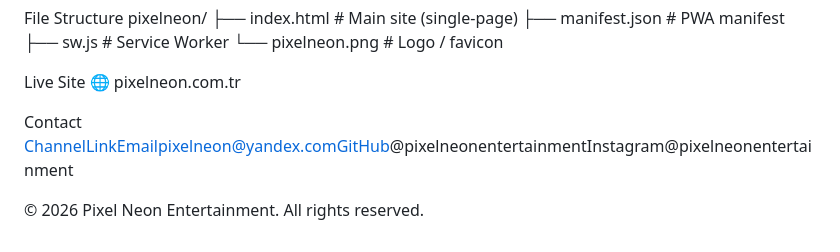
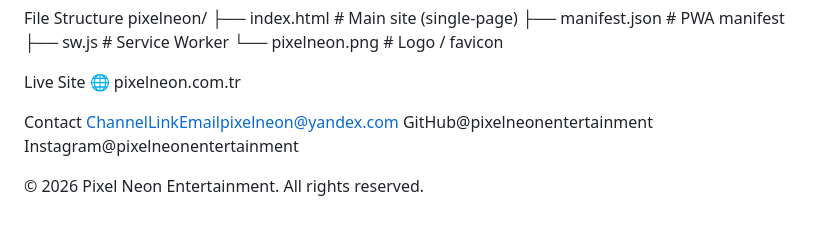
Before and after one commit to pixelneonentertainment/Pixel-Neon-Web-Site, a Markdown page: README.md, the part around the change. GitHub-like rendering.

```diff
--- a/README.md
+++ b/README.md
@@ -100,6 +100,8 @@ Live Site
 🌐 pixelneon.com.tr
 
 Contact
-ChannelLinkEmailpixelneon@yandex.comGitHub@pixelneonentertainmentInstagram@pixelneonentertainment
+ChannelLinkEmailpixelneon@yandex.com
+GitHub@pixelneonentertainment
+Instagram@pixelneonentertainment
 
 © 2026 Pixel Neon Entertainment. All rights reserved.
```
